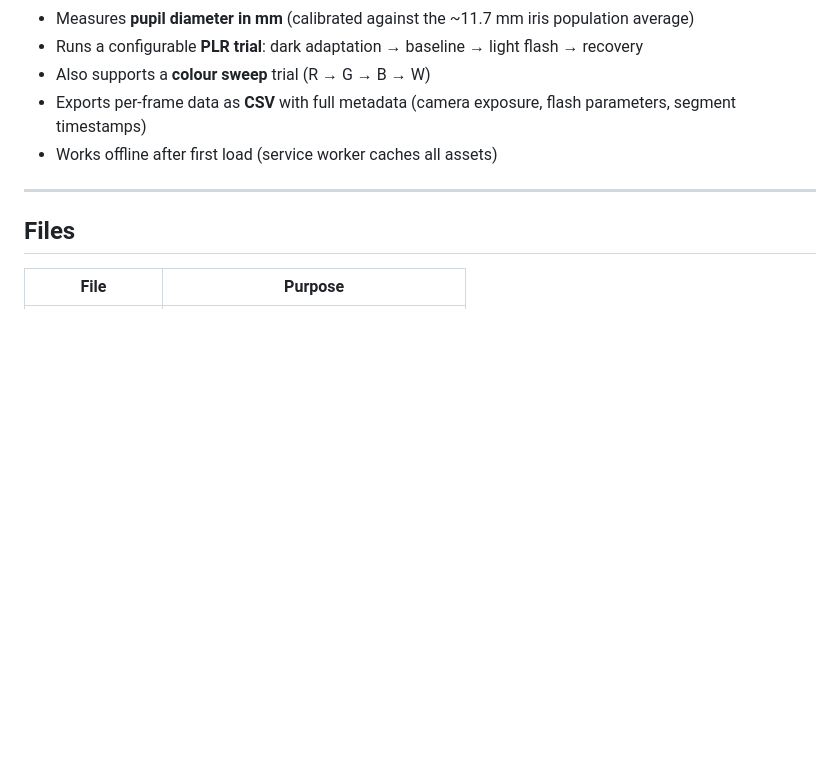
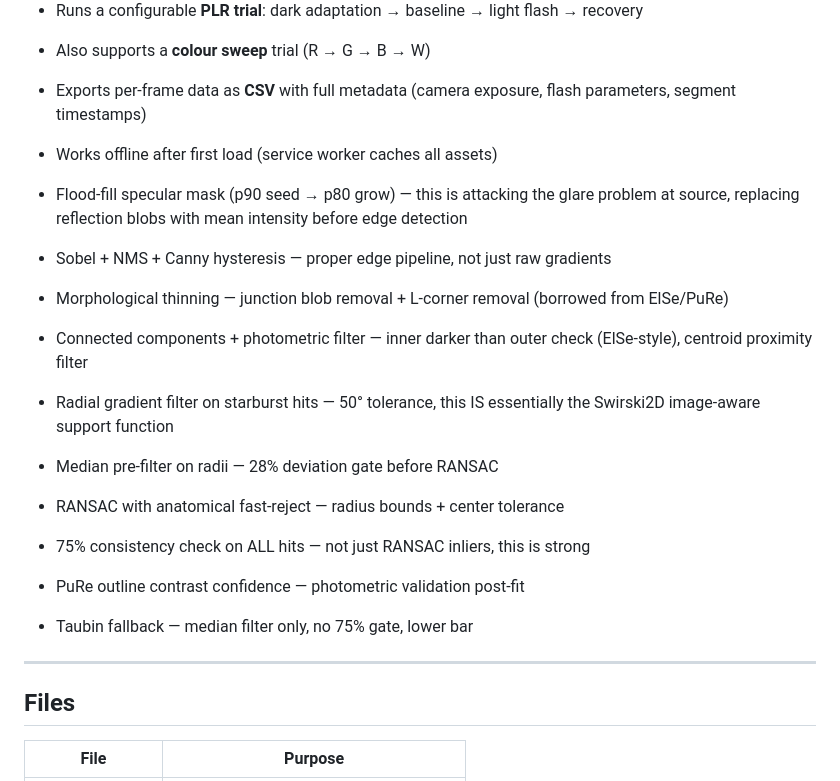
Before and after one commit to jeffreysparker-collab/pupillens, a Markdown page: README.md, the part around the change. Rendered like a GitHub page; blank space fills up the shorter version.

```diff
--- a/README.md
+++ b/README.md
@@ -15,6 +15,16 @@ Browser-based iris tracking and pupil light reflex (PLR) protocol — no install
 - Exports per-frame data as **CSV** with full metadata (camera exposure, flash parameters, segment timestamps)
 - Works offline after first load (service worker caches all assets)
 
+- Flood-fill specular mask (p90 seed → p80 grow) — this is attacking the glare problem at source, replacing reflection blobs with mean intensity before edge detection
+- Sobel + NMS + Canny hysteresis — proper edge pipeline, not just raw gradients
+- Morphological thinning — junction blob removal + L-corner removal (borrowed from ElSe/PuRe)
+- Connected components + photometric filter — inner darker than outer check (ElSe-style), centroid proximity filter
+- Radial gradient filter on starburst hits — 50° tolerance, this IS essentially the Swirski2D image-aware support function
+- Median pre-filter on radii — 28% deviation gate before RANSAC
+- RANSAC with anatomical fast-reject — radius bounds + center tolerance
+- 75% consistency check on ALL hits — not just RANSAC inliers, this is strong
+- PuRe outline contrast confidence — photometric validation post-fit
+- Taubin fallback — median filter only, no 75% gate, lower bar
 ---
 
 ## Files
```
